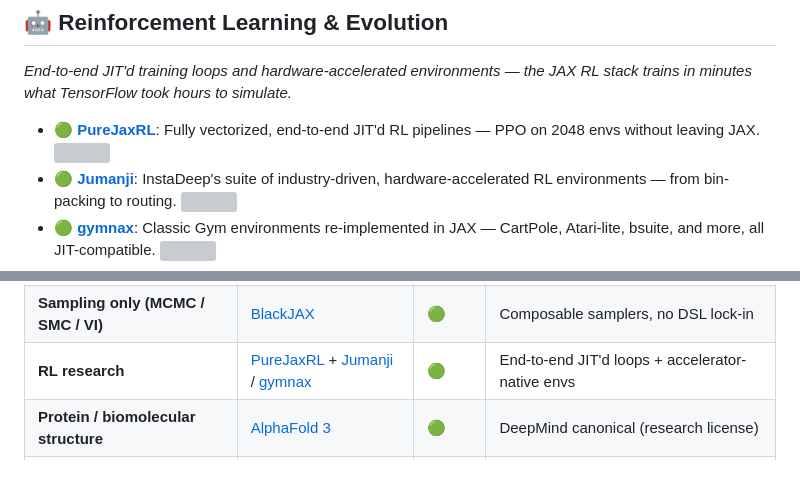
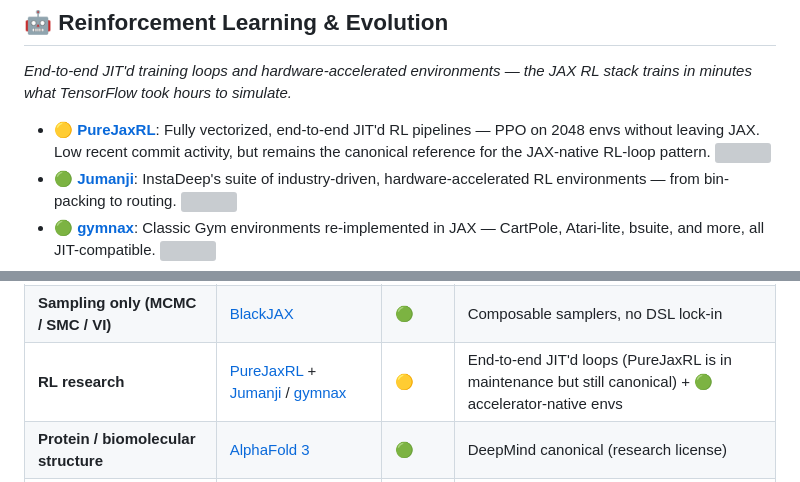
Before and after one commit to BryanBradfo/JAXlaxy, a Markdown page: README.md, 2 parts joined by grey strips. Rendered like a GitHub page; grey boxes are pictures that could not be loaded.

Commit message:
chore: demote PureJaxRL to 🟡 after second health-check pass
Re-running health_check.py with a GitHub token (no more 403s) flagged
PureJaxRL at 19.4mo without a push — just over the 18mo 🟢→🟡 threshold.
Treating it as dormant-but-still-canonical per the plan: downgrade the
main entry to 🟡, note the maintenance state, and flip the Pathfinder
"RL research" row status from 🟢 to 🟡 to reflect that the primary
library is in maintenance. Jumanji/gymnax remain 🟢 envs.

```diff
--- a/README.md
+++ b/README.md
@@ -166,7 +166,7 @@ Every entry ships with a **health indicator** — 🟢 Active · 🟡 Stable ·
 
 *End-to-end JIT'd training loops and hardware-accelerated environments — the JAX RL stack trains in minutes what TensorFlow took hours to simulate.*
 
-* 🟢 **[PureJaxRL](https://github.com/luchris429/purejaxrl)**: Fully vectorized, end-to-end JIT'd RL pipelines — PPO on 2048 envs without leaving JAX. <img src="https://img.shields.io/github/stars/luchris429/purejaxrl?style=social" align="center">
+* 🟡 **[PureJaxRL](https://github.com/luchris429/purejaxrl)**: Fully vectorized, end-to-end JIT'd RL pipelines — PPO on 2048 envs without leaving JAX. Low recent commit activity, but remains the canonical reference for the JAX-native RL-loop pattern. <img src="https://img.shields.io/github/stars/luchris429/purejaxrl?style=social" align="center">
 * 🟢 **[Jumanji](https://github.com/instadeepai/jumanji)**: InstaDeep's suite of industry-driven, hardware-accelerated RL environments — from bin-packing to routing. <img src="https://img.shields.io/github/stars/instadeepai/jumanji?style=social" align="center">
 * 🟢 **[gymnax](https://github.com/RobertTLange/gymnax)**: Classic Gym environments re-implemented in JAX — CartPole, Atari-lite, bsuite, and more, all JIT-compatible. <img src="https://img.shields.io/github/stars/RobertTLange/gymnax?style=social" align="center">
 * 🟢 **[Pgx](https://github.com/sotetsuk/pgx)**: Vectorized board-game environments with an AlphaZero reference — Chess, Shogi, Go at scale. <img src="https://img.shields.io/github/stars/sotetsuk/pgx?style=social" align="center">
@@ -231,7 +231,7 @@ Every entry ships with a **health indicator** — 🟢 Active · 🟡 Stable ·
 | **Differentiable physics simulation** | [Brax](https://github.com/google/brax) or [JAX-MD](https://github.com/jax-md/jax-md) | 🟢 | Brax = rigid body, JAX-MD = molecular dynamics |
 | **Probabilistic modelling (full DSL)** | [NumPyro](https://github.com/pyro-ppl/numpyro) | 🟢 | Pyro-lineage, fast, mainstream |
 | **Sampling only (MCMC / SMC / VI)** | [BlackJAX](https://github.com/blackjax-devs/blackjax) | 🟢 | Composable samplers, no DSL lock-in |
-| **RL research** | [PureJaxRL](https://github.com/luchris429/purejaxrl) + [Jumanji](https://github.com/instadeepai/jumanji) / [gymnax](https://github.com/RobertTLange/gymnax) | 🟢 | End-to-end JIT'd loops + accelerator-native envs |
+| **RL research** | [PureJaxRL](https://github.com/luchris429/purejaxrl) + [Jumanji](https://github.com/instadeepai/jumanji) / [gymnax](https://github.com/RobertTLange/gymnax) | 🟡 | End-to-end JIT'd loops (PureJaxRL is in maintenance but still canonical) + 🟢 accelerator-native envs |
 | **Protein / biomolecular structure** | [AlphaFold 3](https://github.com/google-deepmind/alphafold3) | 🟢 | DeepMind canonical (research license) |
 | **Interpretability / model surgery** | [Penzai](https://github.com/google-deepmind/penzai) | 🟢 | DeepMind's introspective modelling library |
 | **TPU/GPU kernel authoring** | [Pallas](https://jax.readthedocs.io/en/latest/pallas/index.html) | 🟢 | JAX-native — write kernels without leaving Python |
```
